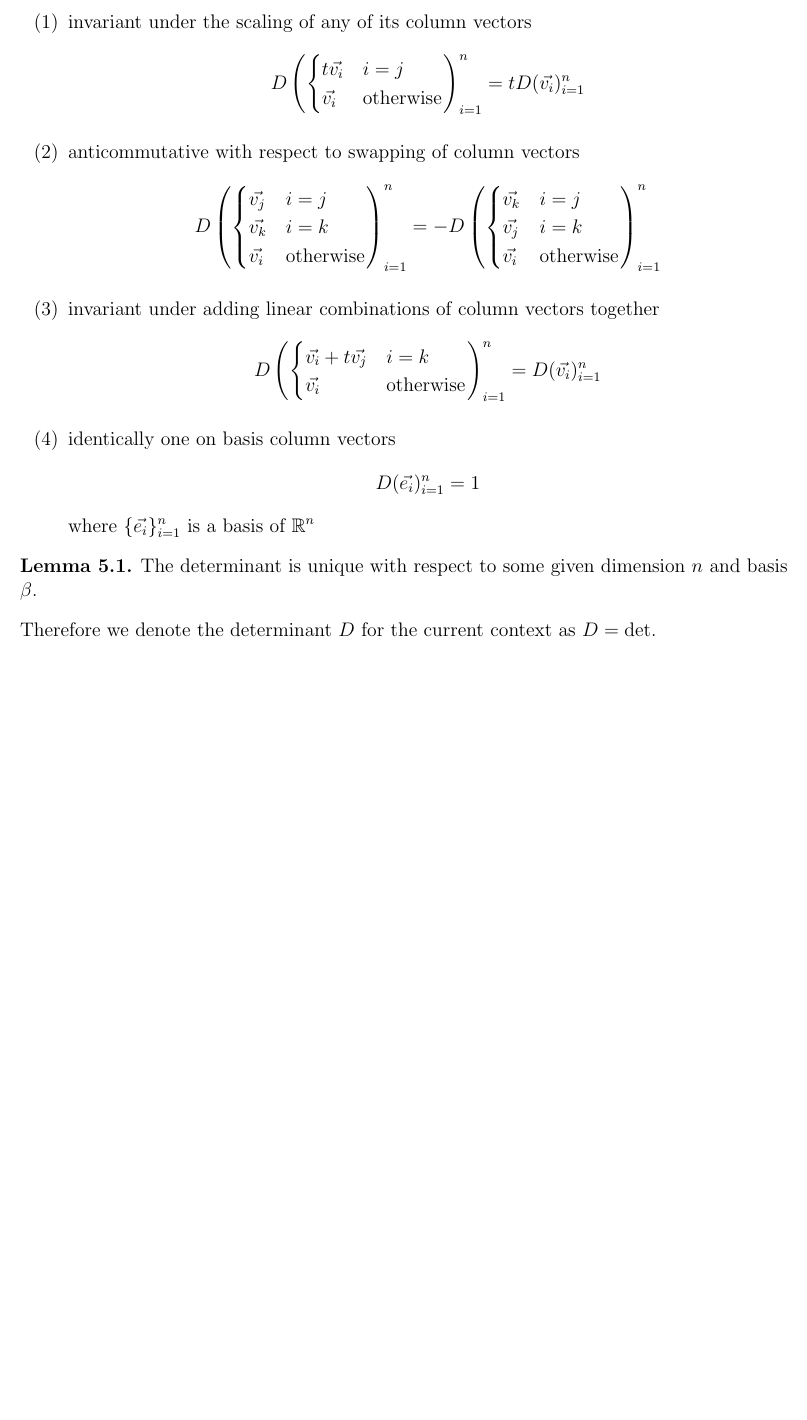
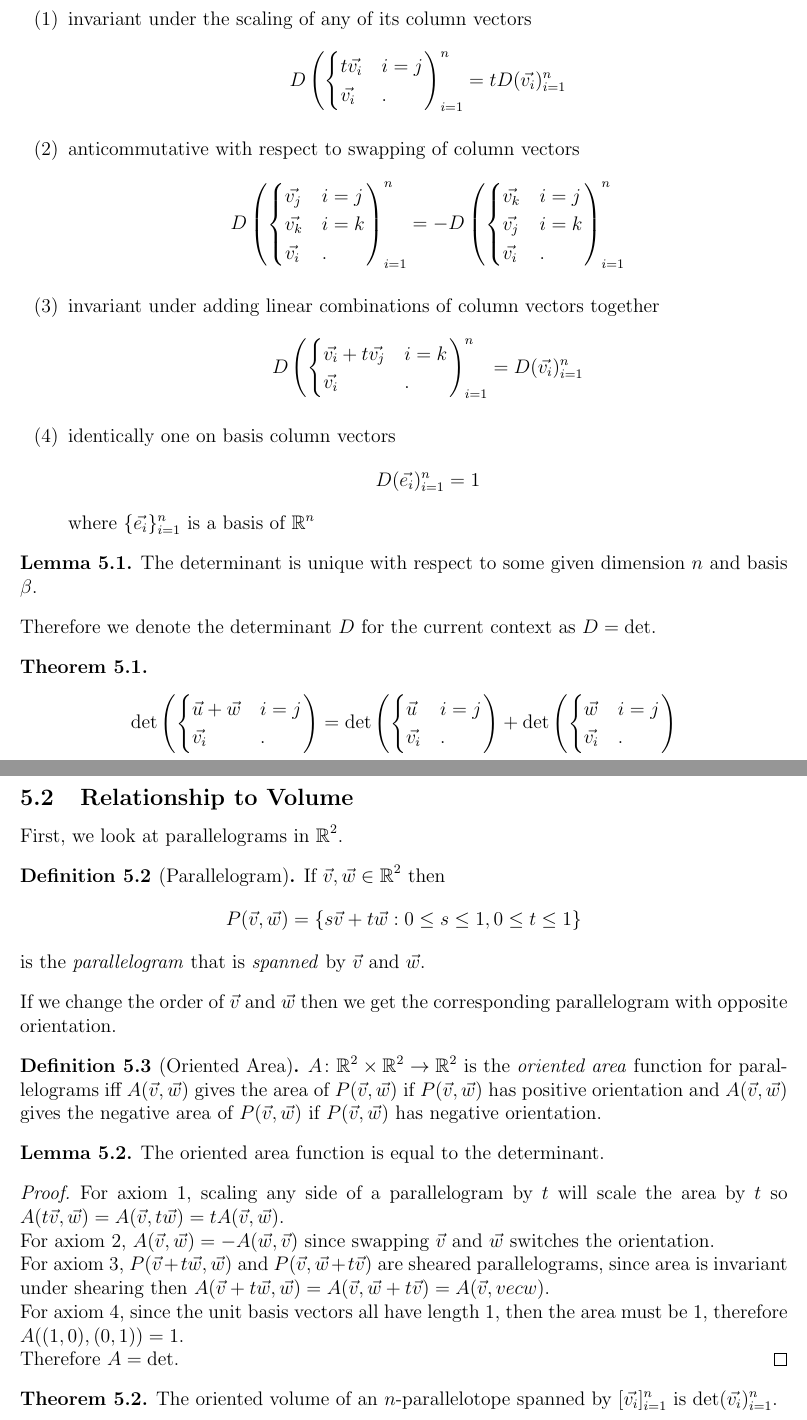
Before and after one commit to griffin-lora/Differential_Geometry_Notes, a LaTeX document (determinants.tex): part of the page before the commit and two parts of pages 1 and 2 of 2 after it, the two joined at a grey line, cut so that both start at the same text, the shorter picture padded with empty space. Compiled offline with pdfLaTeX.

Commit message:
add determinants

```diff
--- a/determinants.tex
+++ b/determinants.tex
@@ -17,7 +17,7 @@
         \[
             D\left(\begin{cases}
                 t\vec{v_i} & i = j \\
-                \vec{v_i} & \text{otherwise}
+                \vec{v_i} & .
             \end{cases}
             \right)_{i = 1}^n = tD(\vec{v_i})_{i = 1}^n
         \]
@@ -26,20 +26,20 @@
             D\left(\begin{cases}
                 \vec{v_j} & i = j \\
                 \vec{v_k} & i = k \\
-                \vec{v_i} & \text{otherwise}
+                \vec{v_i} & .
             \end{cases}\right)_{i = 1}^n
             =
             -D\left(\begin{cases}
                 \vec{v_k} & i = j \\
                 \vec{v_j} & i = k \\
-                \vec{v_i} & \text{otherwise}
+                \vec{v_i} & .
             \end{cases}\right)_{i = 1}^n
         \]
         \item invariant under adding linear combinations of column vectors together
         \[
             D\left(\begin{cases}
                 \vec{v_i} + t\vec{v_j} & i = k \\
-                \vec{v_i} & \text{otherwise}
+                \vec{v_i} & .
             \end{cases}\right)_{i = 1}^n = D(\vec{v_i})_{i = 1}^n
         \]
         \item identically one on basis column vectors
@@ -57,4 +57,59 @@
 
 Therefore we denote the determinant $D$ for the current context as $D = \det$.
 
+\begin{theorem}
+    \[
+        \det\left( \begin{cases}
+            \vec{u} + \vec{w} & i = j \\
+            \vec{v_i} & .
+        \end{cases} \right)
+        =
+        \det\left( \begin{cases}
+            \vec{u} & i = j \\
+            \vec{v_i} & .
+        \end{cases} \right)
+        +
+        \det\left( \begin{cases}
+            \vec{w} & i = j \\
+            \vec{v_i} & .
+        \end{cases} \right)
+    \]
+\end{theorem}
+
+\subsection{Relationship to Volume}
+First, we look at parallelograms in $\real^2$.
+
+\begin{definition}[Parallelogram]
+    If $\vec{v}, \vec{w} \in \real^2$ then
+    \[
+        P(\vec{v}, \vec{w}) = \{ s\vec{v} + t\vec{w} : 0 \leq s \leq 1, 0 \leq t \leq 1 \}
+    \]
+    is the \textit{parallelogram} that is \textit{spanned} by $\vec{v}$ and $\vec{w}$.
+\end{definition}
+
+If we change the order of $\vec{v}$ and $\vec{w}$ then we get the corresponding parallelogram with opposite orientation.
+
+\begin{definition}[Oriented Area]
+    $A\colon \real^2 \times \real^2 \to \real^2$ is the \textit{oriented area} function for parallelograms iff $A(\vec{v}, \vec{w})$ gives the area of $P(\vec{v}, \vec{w})$ if $P(\vec{v}, \vec{w})$ has positive orientation and $A(\vec{v}, \vec{w})$ gives the negative area of $P(\vec{v}, \vec{w})$ if $P(\vec{v}, \vec{w})$ has negative orientation.
+\end{definition}
+
+\begin{lemma}
+    The oriented area function is equal to the determinant.
+\end{lemma}
+\begin{proof}
+    For axiom 1, scaling any side of a parallelogram by $t$ will scale the area by $t$ so $A(t\vec{v}, \vec{w}) = A(\vec{v}, t\vec{w}) = tA(\vec{v}, \vec{w})$.
+
+    For axiom 2, $A(\vec{v}, \vec{w}) = -A(\vec{w}, \vec{v})$ since swapping $\vec{v}$ and $\vec{w}$ switches the orientation.
+
+    For axiom 3, $P(\vec{v} + t\vec{w}, \vec{w})$ and $P(\vec{v}, \vec{w} + t\vec{v})$ are sheared parallelograms, since area is invariant under shearing then $A(\vec{v} + t\vec{w}, \vec{w}) = A(\vec{v}, \vec{w} + t\vec{v}) = A(\vec{v},vec{w})$.
+
+    For axiom 4, since the unit basis vectors all have length $1$, then the area must be $1$, therefore $A((1, 0), (0, 1)) = 1$.
+
+    Therefore $A = \det$.
+\end{proof}
+
+\begin{theorem}
+    The oriented volume of an $n$-parallelotope spanned by $[\vec{v_i}]_{i = 1}^n$ is $\det(\vec{v_i})_{i = 1}^n$.
+\end{theorem}
+
 \end{document}
```
